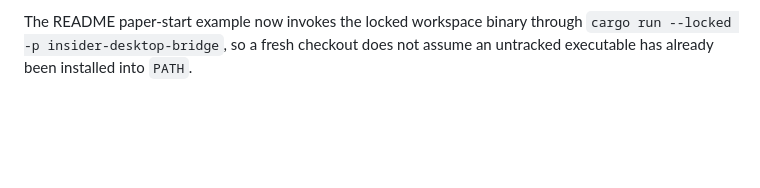
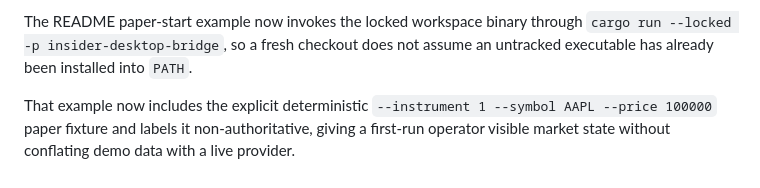
Before and after one commit to samuelgirmametaferia/insiderTrader, a Markdown page: PLAN.md, the part around the change. GitHub-like rendering; blank space fills up the shorter version.

```diff
--- a/PLAN.md
+++ b/PLAN.md
@@ -2301,3 +2301,7 @@ the detected version before dependency-heavy tests begin.
 The README paper-start example now invokes the locked workspace binary through
 `cargo run --locked -p insider-desktop-bridge`, so a fresh checkout does not assume
 an untracked executable has already been installed into `PATH`.
+
+That example now includes the explicit deterministic `--instrument 1 --symbol AAPL
+--price 100000` paper fixture and labels it non-authoritative, giving a first-run
+operator visible market state without conflating demo data with a live provider.
```
Also changed, not shown: README.md (+6 -1 lines).
